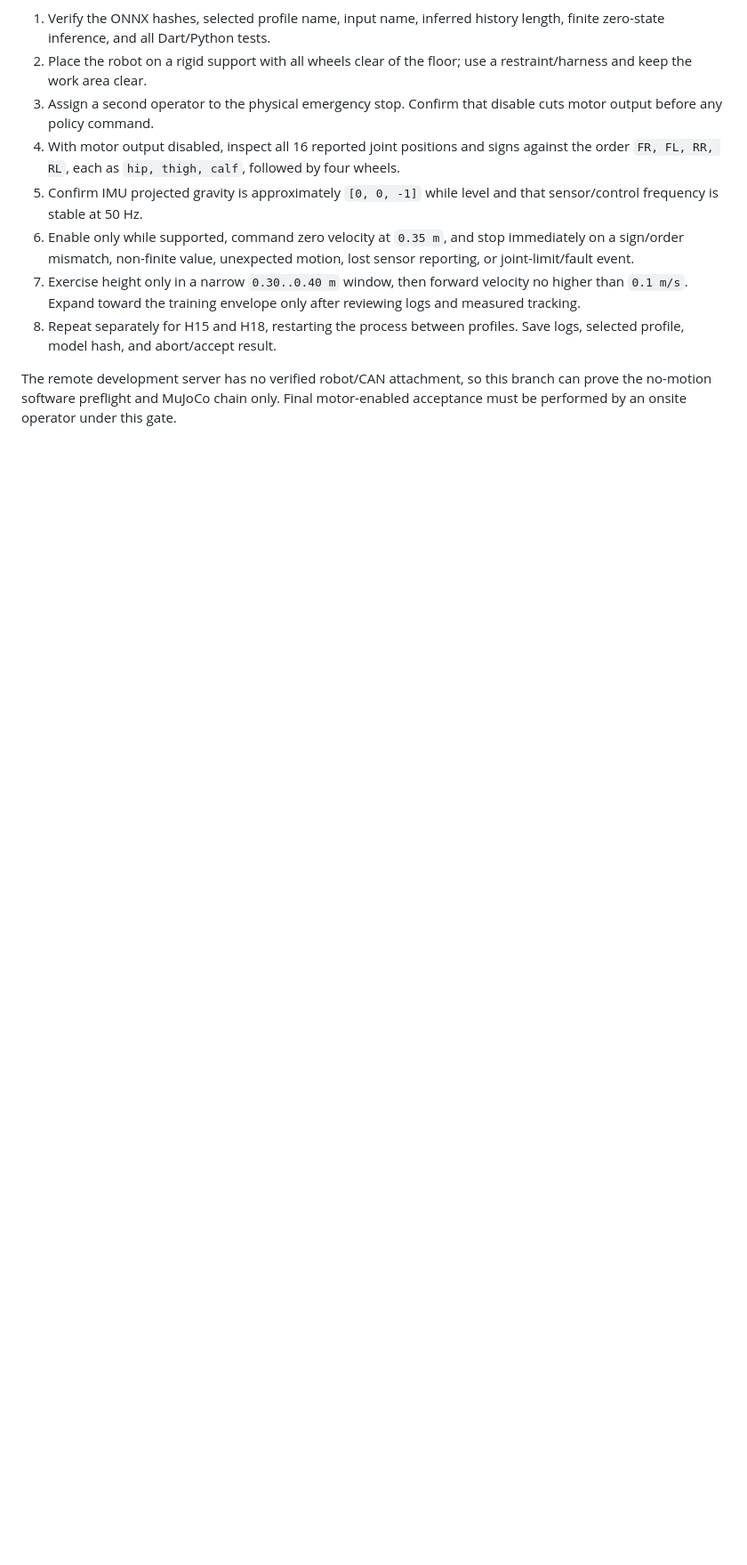
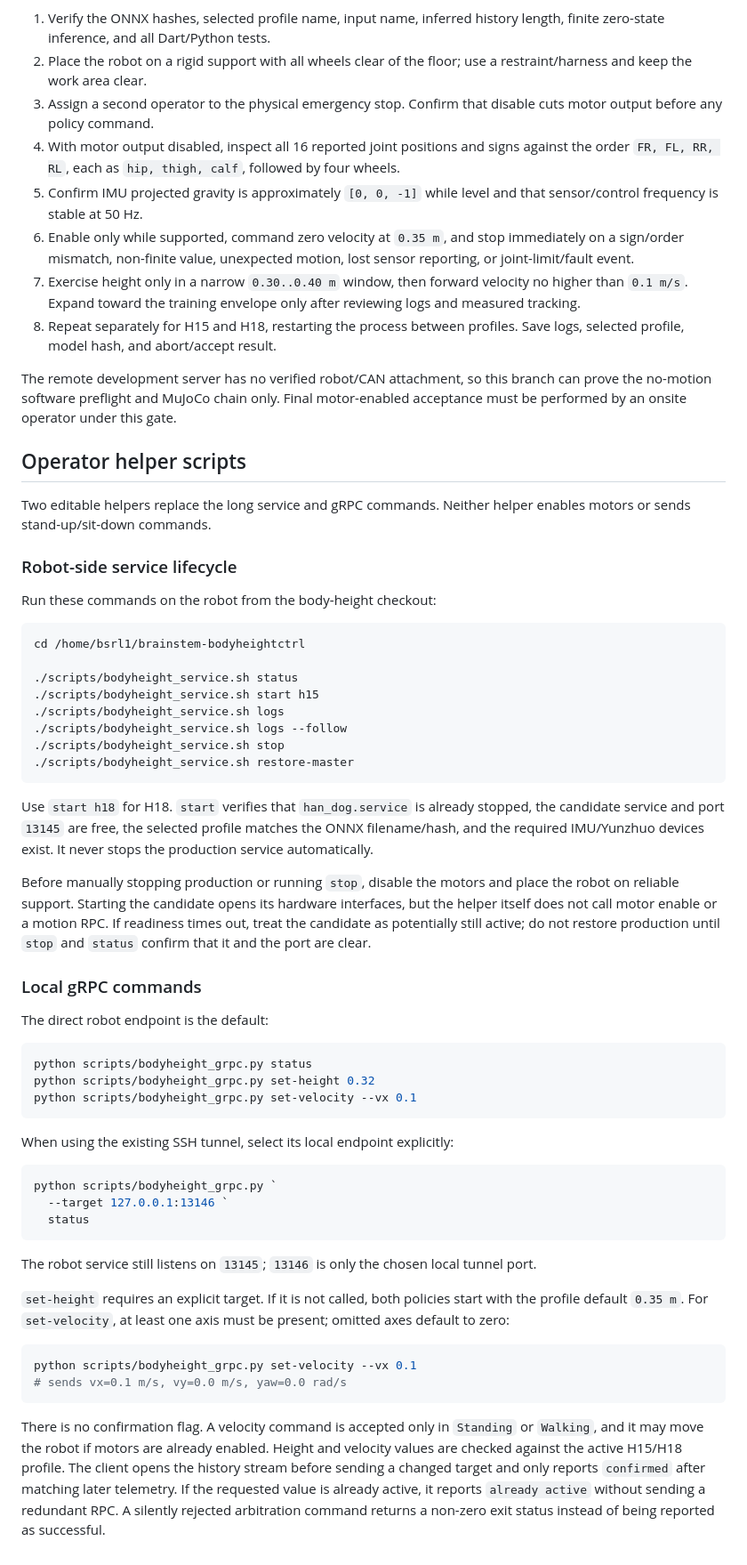
Before and after one commit to Kitjesen/brainstem, a Markdown page: docs/BODYHEIGHTCTRL.md, the part around the change. Shown at 89% size. GitHub-like rendering; blank space fills up the shorter version.

Commit message:
docs(bodyheight): document operator helper workflow

````diff
--- a/docs/BODYHEIGHTCTRL.md
+++ b/docs/BODYHEIGHTCTRL.md
@@ -80,3 +80,74 @@ No unattended or remote motor motion is part of automated validation. Complete e
 8. Repeat separately for H15 and H18, restarting the process between profiles. Save logs, selected profile, model hash, and abort/accept result.
 
 The remote development server has no verified robot/CAN attachment, so this branch can prove the no-motion software preflight and MuJoCo chain only. Final motor-enabled acceptance must be performed by an onsite operator under this gate.
+
+## Operator helper scripts
+
+Two editable helpers replace the long service and gRPC commands. Neither
+helper enables motors or sends stand-up/sit-down commands.
+
+### Robot-side service lifecycle
+
+Run these commands on the robot from the body-height checkout:
+
+```bash
+cd /home/bsrl1/brainstem-bodyheightctrl
+
+./scripts/bodyheight_service.sh status
+./scripts/bodyheight_service.sh start h15
+./scripts/bodyheight_service.sh logs
+./scripts/bodyheight_service.sh logs --follow
+./scripts/bodyheight_service.sh stop
+./scripts/bodyheight_service.sh restore-master
+```
+
+Use `start h18` for H18. `start` verifies that `han_dog.service` is already
+stopped, the candidate service and port `13145` are free, the selected profile
+matches the ONNX filename/hash, and the required IMU/Yunzhuo devices exist. It
+never stops the production service automatically.
+
+Before manually stopping production or running `stop`, disable the motors and
+place the robot on reliable support. Starting the candidate opens its hardware
+interfaces, but the helper itself does not call motor enable or a motion RPC.
+If readiness times out, treat the candidate as potentially still active; do
+not restore production until `stop` and `status` confirm that it and the port
+are clear.
+
+### Local gRPC commands
+
+The direct robot endpoint is the default:
+
+```powershell
+python scripts/bodyheight_grpc.py status
+python scripts/bodyheight_grpc.py set-height 0.32
+python scripts/bodyheight_grpc.py set-velocity --vx 0.1
+```
+
+When using the existing SSH tunnel, select its local endpoint explicitly:
+
+```powershell
+python scripts/bodyheight_grpc.py `
+  --target 127.0.0.1:13146 `
+  status
+```
+
+The robot service still listens on `13145`; `13146` is only the chosen local
+tunnel port.
+
+`set-height` requires an explicit target. If it is not called, both policies
+start with the profile default `0.35 m`. For `set-velocity`, at least one axis
+must be present; omitted axes default to zero:
+
+```powershell
+python scripts/bodyheight_grpc.py set-velocity --vx 0.1
+# sends vx=0.1 m/s, vy=0.0 m/s, yaw=0.0 rad/s
+```
+
+There is no confirmation flag. A velocity command is accepted only in
+`Standing` or `Walking`, and it may move the robot if motors are already
+enabled. Height and velocity values are checked against the active H15/H18
+profile. The client opens the history stream before sending a changed target
+and only reports `confirmed` after matching later telemetry. If the requested
+value is already active, it reports `already active` without sending a
+redundant RPC. A silently rejected arbitration command returns a non-zero exit
+status instead of being reported as successful.
````
Also changed, not shown: 1 other file.
